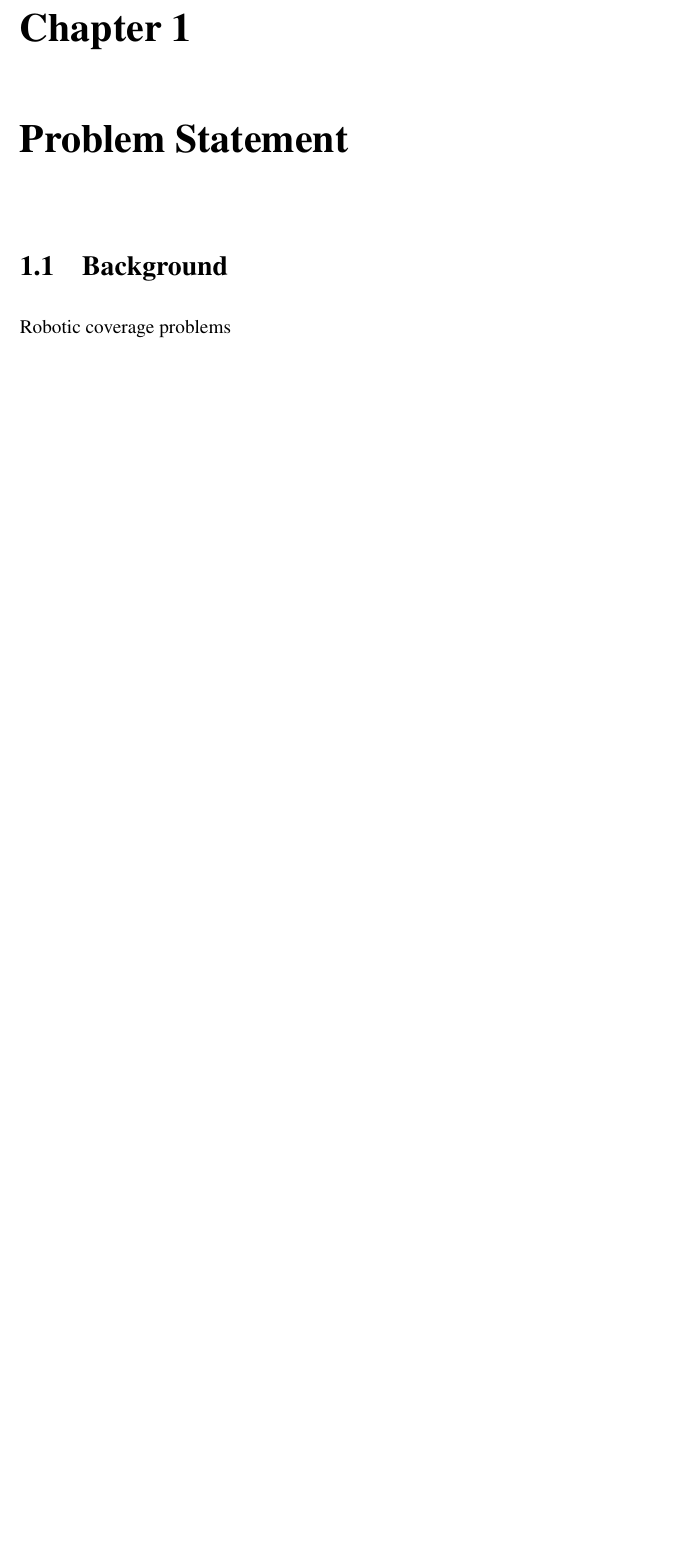
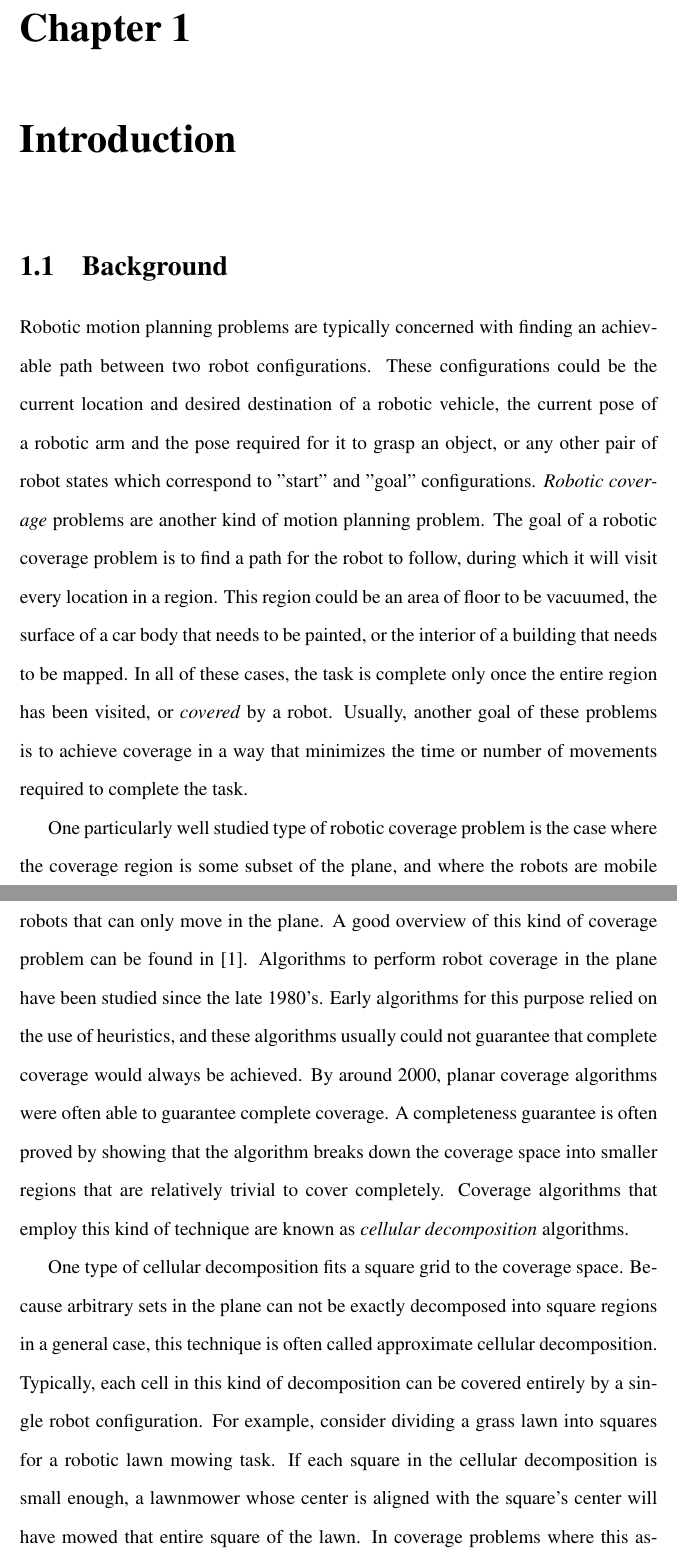
Before and after one commit to Daedalus359/thesis, a LaTeX document (Online_Planning_for_Robotic_Coverage.tex): part of page 6 of 11 before the commit and two parts of pages 6 and 7 of 12 after it, the two joined at a grey line, cut so that both start at the same text, the shorter picture padded with empty space. Compiled offline with pdfLaTeX.

Commit message:
introduction writing and spanning tree citation

```diff
--- a/Online_Planning_for_Robotic_Coverage.tex
+++ b/Online_Planning_for_Robotic_Coverage.tex
@@ -36,7 +36,7 @@ Robotic coverage problems task one or more robots with the goal of visiting ever
 
 \pagenumbering{arabic}
 
-\chapter{Problem Statement}
+\chapter{Introduction}
 % 20 pages or so
 % rules of the game
 % objective of my algorithms
@@ -44,7 +44,15 @@ Robotic coverage problems task one or more robots with the goal of visiting ever
 
 \section{Background}
 
-Robotic coverage problems
+Robotic motion planning problems are typically concerned with finding an achievable path between two robot configurations. These configurations could be the current location and desired destination of a robotic vehicle, the current pose of a robotic arm and the pose required for it to grasp an object, or any other pair of robot states which correspond to "start" and "goal" configurations. \textit{Robotic coverage} problems are another kind of motion planning problem. The goal of a robotic coverage problem is to find a path for the robot to follow, during which it will visit every location in a region. This region could be an area of floor to be vacuumed, the surface of a car body that needs to be painted, or the interior of a building that needs to be mapped. In all of these cases, the task is complete only once the entire region has been visited, or \textit{covered} by a robot. Usually, another goal of these problems is to achieve coverage in a way that minimizes the time or number of movements required to complete the task.
+
+% based on [1], section 1. Is this too similar to the original?
+One particularly well studied type of robotic coverage problem is the case where the coverage region is some subset of the plane, and where the robots are mobile robots that can only move in the plane. A good overview of this kind of coverage problem can be found in [1]. Algorithms to perform robot coverage in the plane have been studied since the late 1980's. Early algorithms for this purpose relied on the use of heuristics, and these algorithms usually could not guarantee that complete coverage would always be achieved. By around 2000, planar coverage algorithms were often able to guarantee complete coverage. A completeness guarantee is often proved by showing that the algorithm breaks down the coverage space into smaller regions that are relatively trivial to cover completely. Coverage algorithms that employ this kind of technique are known as \textit{cellular decomposition} algorithms.
+
+One type of cellular decomposition fits a square grid to the coverage space. Because arbitrary sets in the plane can not be exactly decomposed into square regions in a general case, this technique is often called approximate cellular decomposition. Typically, each cell in this kind of decomposition can be covered entirely by a single robot configuration. For example, consider dividing a grass lawn into squares for a robotic lawn mowing task. If each square in the cellular decomposition is small enough, a lawnmower whose center is aligned with the square's center will have mowed that entire square of the lawn. In coverage problems where this assumption applies, proving that a coverage path visits each cell in the approximate decomposition may be enough to guarantee complete coverage.
+
+
+\section{Problem Statement}
 
 \chapter{Simulation Development}
 
```
Also changed, not shown: Online_Planning_for_Robotic_Coverage.pdf, Online_Planning_for_Robotic_Coverage.tex (7 more changed lines), 3 other files.
